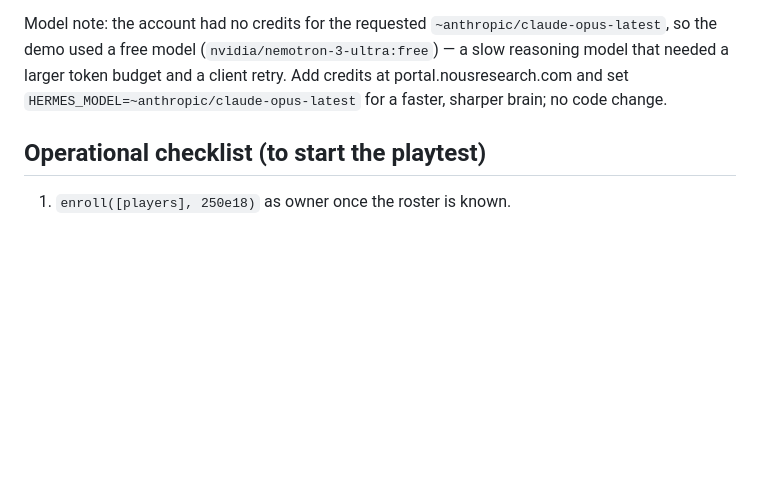
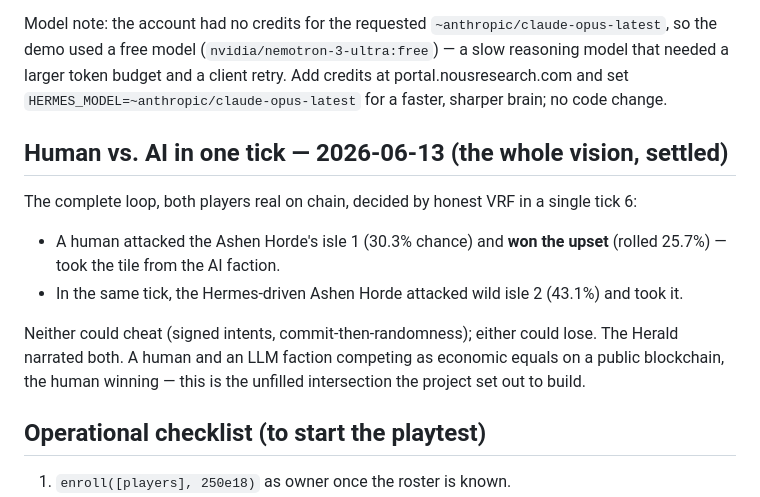
Before and after one commit to holdfast-fdn/Holdfast, a Markdown page: docs/DEPLOYMENTS.md, the part around the change. Rendered like a GitHub page; blank space fills up the shorter version.

Commit message:
Record human vs AI in one tick: the human won the upset
Tick 6 on Base Sepolia: a human took the Ashen Horde's isle 1 at 30.3%
odds while the Hermes-driven Horde took a wild isle, both decided by
honest VRF, neither able to cheat. The whole vision, settled on a public
chain.

```diff
--- a/docs/DEPLOYMENTS.md
+++ b/docs/DEPLOYMENTS.md
@@ -108,6 +108,21 @@ larger token budget and a client retry. Add credits at
 portal.nousresearch.com and set `HERMES_MODEL=~anthropic/claude-opus-latest`
 for a faster, sharper brain; no code change.
 
+## Human vs. AI in one tick — 2026-06-13 (the whole vision, settled)
+
+The complete loop, both players real on chain, decided by honest VRF in a
+single tick 6:
+
+- A human attacked the Ashen Horde's isle 1 (30.3% chance) and **won the
+  upset** (rolled 25.7%) — took the tile from the AI faction.
+- In the same tick, the Hermes-driven Ashen Horde attacked wild isle 2
+  (43.1%) and took it.
+
+Neither could cheat (signed intents, commit-then-randomness); either could
+lose. The Herald narrated both. A human and an LLM faction competing as
+economic equals on a public blockchain, the human winning — this is the
+unfilled intersection the project set out to build.
+
 ## Operational checklist (to start the playtest)
 
 1. `enroll([players], 250e18)` as owner once the roster is known.
```
